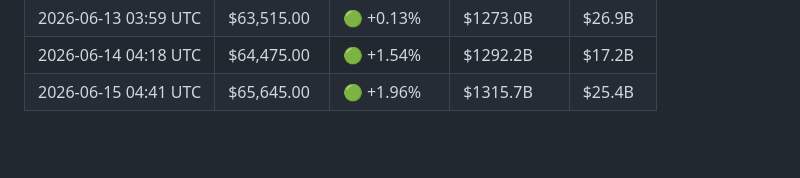
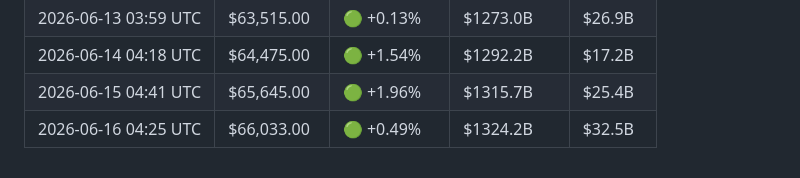
Before and after one commit to YTxFSGAMERz/Random-Walk-Hypothesis, a Markdown page: market_log.md, the part around the change. Drawn GitHub-style; blank space fills up the shorter version.

Commit message:
📊 Daily BTC update — 2026-06-16

```diff
--- a/market_log.md
+++ b/market_log.md
@@ -64,3 +64,4 @@
 | 2026-06-13 03:59 UTC | $63,515.00 | 🟢 +0.13% | $1273.0B | $26.9B |
 | 2026-06-14 04:18 UTC | $64,475.00 | 🟢 +1.54% | $1292.2B | $17.2B |
 | 2026-06-15 04:41 UTC | $65,645.00 | 🟢 +1.96% | $1315.7B | $25.4B |
+| 2026-06-16 04:25 UTC | $66,033.00 | 🟢 +0.49% | $1324.2B | $32.5B |
```
